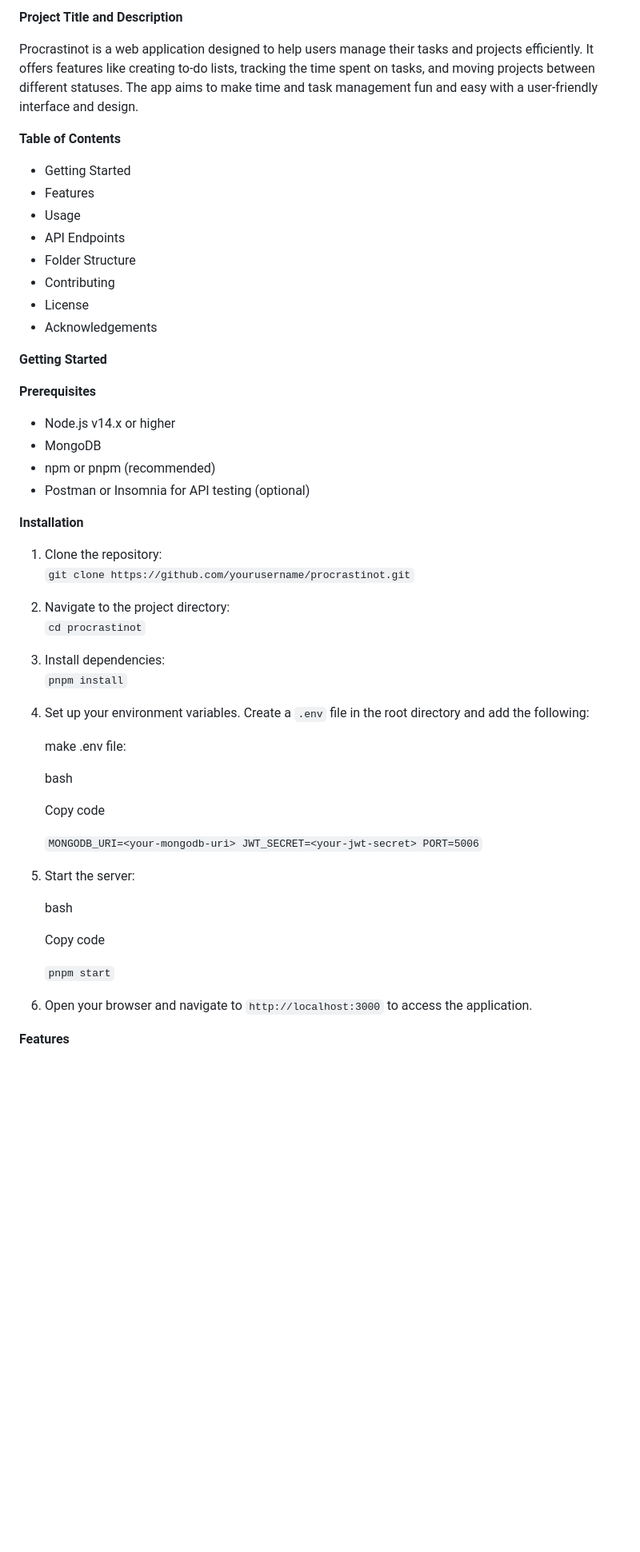
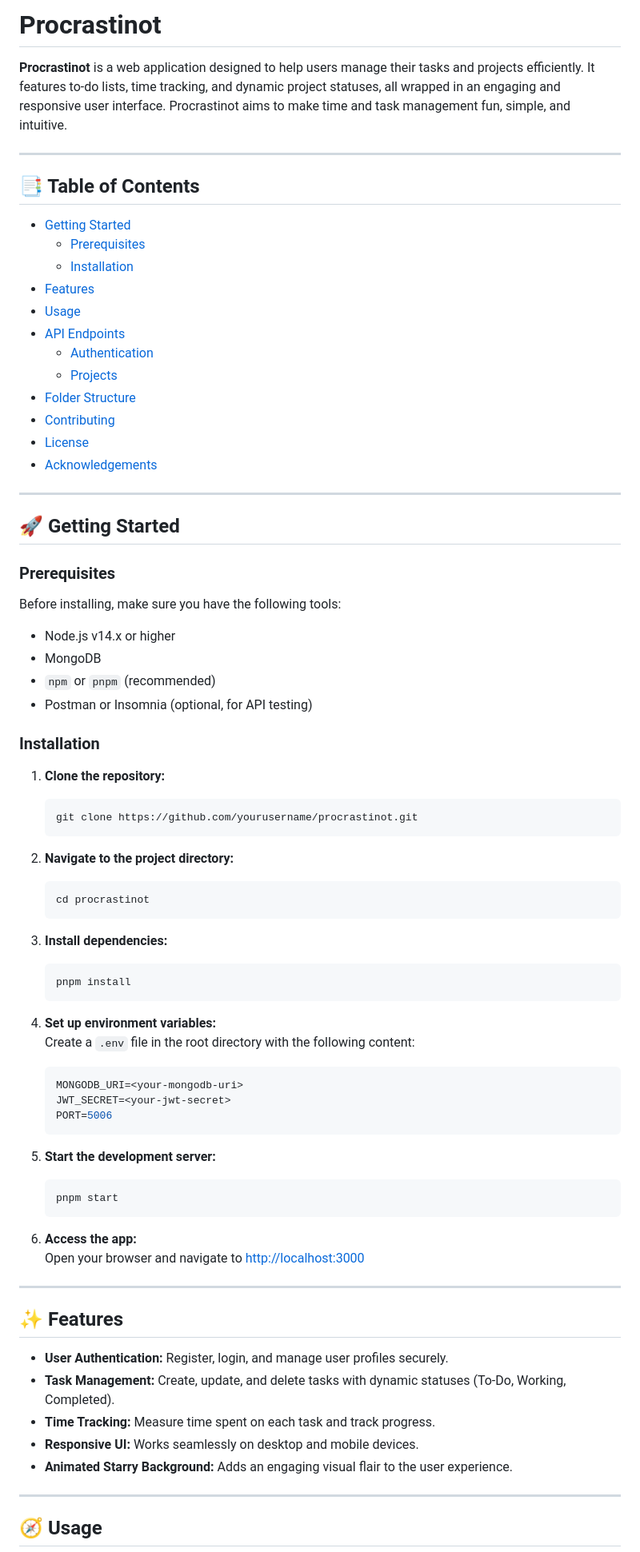
Before and after one commit to austintylerallen/procrastinot-austin, a Markdown page: README.md, the part around one of its changes. Shown at 80% size. Drawn GitHub-style; blank space fills up the shorter version.

````diff
--- a/README.md
+++ b/README.md
@@ -1,59 +1,81 @@
-**Project Title and Description**
+# Procrastinot
 
-Procrastinot is a web application designed to help users manage their tasks and projects efficiently. It offers features like creating to-do lists, tracking the time spent on tasks, and moving projects between different statuses. The app aims to make time and task management fun and easy with a user-friendly interface and design.
+**Procrastinot** is a web application designed to help users manage their tasks and projects efficiently. It features to-do lists, time tracking, and dynamic project statuses, all wrapped in an engaging and responsive user interface. Procrastinot aims to make time and task management fun, simple, and intuitive.
 
-**Table of Contents**
+---
 
--   Getting Started
--   Features
--   Usage
--   API Endpoints
--   Folder Structure
--   Contributing
--   License
--   Acknowledgements
+## 📑 Table of Contents
 
-**Getting Started**
+- [Getting Started](#getting-started)
+  - [Prerequisites](#prerequisites)
+  - [Installation](#installation)
+- [Features](#features)
+- [Usage](#usage)
+- [API Endpoints](#api-endpoints)
+  - [Authentication](#authentication)
+  - [Projects](#projects)
+- [Folder Structure](#folder-structure)
+- [Contributing](#contributing)
+- [License](#license)
+- [Acknowledgements](#acknowledgements)
 
-**Prerequisites**
+---
 
--   Node.js v14.x or higher
--   MongoDB
--   npm or pnpm (recommended)
--   Postman or Insomnia for API testing (optional)
+## 🚀 Getting Started
 
-**Installation**
+### Prerequisites
 
-1.  Clone the repository:\
-    `git clone https://github.com/yourusername/procrastinot.git`
+Before installing, make sure you have the following tools:
 
-2.  Navigate to the project directory:\
-    `cd procrastinot`
+- Node.js v14.x or higher
+- MongoDB
+- `npm` or `pnpm` (recommended)
+- Postman or Insomnia (optional, for API testing)
 
-3.  Install dependencies:\
-    `pnpm install`
+### Installation
 
-4.  Set up your environment variables. Create a `.env` file in the root directory and add the following:
+1. **Clone the repository:**
+   ```bash
+   git clone https://github.com/yourusername/procrastinot.git
+   ```
 
-    make .env file:
+2. **Navigate to the project directory:**
+   ```bash
+   cd procrastinot
+   ```
 
-    bash
+3. **Install dependencies:**
+   ```bash
+   pnpm install
+   ```
 
-    Copy code
+4. **Set up environment variables:**
+   Create a `.env` file in the root directory with the following content:
+   ```env
+   MONGODB_URI=<your-mongodb-uri>
+   JWT_SECRET=<your-jwt-secret>
+   PORT=5006
+   ```
 
-    `MONGODB_URI=<your-mongodb-uri>
-    JWT_SECRET=<your-jwt-secret>
-    PORT=5006`
+5. **Start the development server:**
+   ```bash
+   pnpm start
+   ```
 
-5.  Start the server:
+6. **Access the app:**
+   Open your browser and navigate to [http://localhost:3000](http://localhost:3000)
 
-    bash
+---
 
-    Copy code
+## ✨ Features
 
-    `pnpm start`
+- **User Authentication:** Register, login, and manage user profiles securely.
+- **Task Management:** Create, update, and delete tasks with dynamic statuses (To-Do, Working, Completed).
+- **Time Tracking:** Measure time spent on each task and track progress.
+- **Responsive UI:** Works seamlessly on desktop and mobile devices.
+- **Animated Starry Background:** Adds an engaging visual flair to the user experience.
 
-6.  Open your browser and navigate to `http://localhost:3000` to access the application.
+---
 
-**Features**
+## 🧭 Usage
 
````
Also changed, not shown: other parts of README.md (+173 -70 lines).
